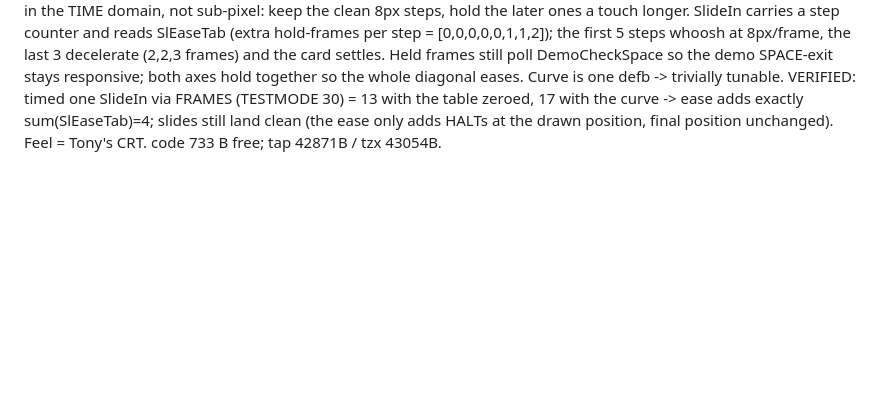
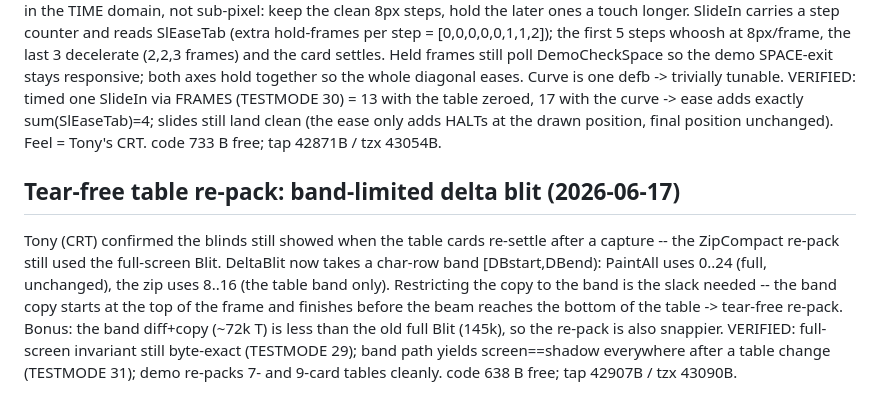
Before and after one commit to tonygillett136/scopa-spectrum, a Markdown page: DEVLOG.md, the part around the change. Drawn GitHub-style; blank space fills up the shorter version.

Commit message:
DEVLOG: tear-free table re-pack (band-limited delta blit)
Co-Authored-By: Claude Opus 4.8 (1M context) <noreply@anthropic.com>

```diff
--- a/DEVLOG.md
+++ b/DEVLOG.md
@@ -808,3 +808,13 @@ eases. Curve is one defb -> trivially tunable. VERIFIED: timed one SlideIn via F
 13 with the table zeroed, 17 with the curve -> ease adds exactly sum(SlEaseTab)=4; slides still land
 clean (the ease only adds HALTs at the drawn position, final position unchanged). Feel = Tony's CRT.
 code 733 B free; tap 42871B / tzx 43054B.
+
+## Tear-free table re-pack: band-limited delta blit (2026-06-17)
+Tony (CRT) confirmed the blinds still showed when the table cards re-settle after a capture -- the
+ZipCompact re-pack still used the full-screen Blit. DeltaBlit now takes a char-row band [DBstart,DBend):
+PaintAll uses 0..24 (full, unchanged), the zip uses 8..16 (the table band only). Restricting the copy
+to the band is the slack needed -- the band copy starts at the top of the frame and finishes before the
+beam reaches the bottom of the table -> tear-free re-pack. Bonus: the band diff+copy (~72k T) is less
+than the old full Blit (145k), so the re-pack is also snappier. VERIFIED: full-screen invariant still
+byte-exact (TESTMODE 29); band path yields screen==shadow everywhere after a table change (TESTMODE 31);
+demo re-packs 7- and 9-card tables cleanly. code 638 B free; tap 42907B / tzx 43090B.
```
